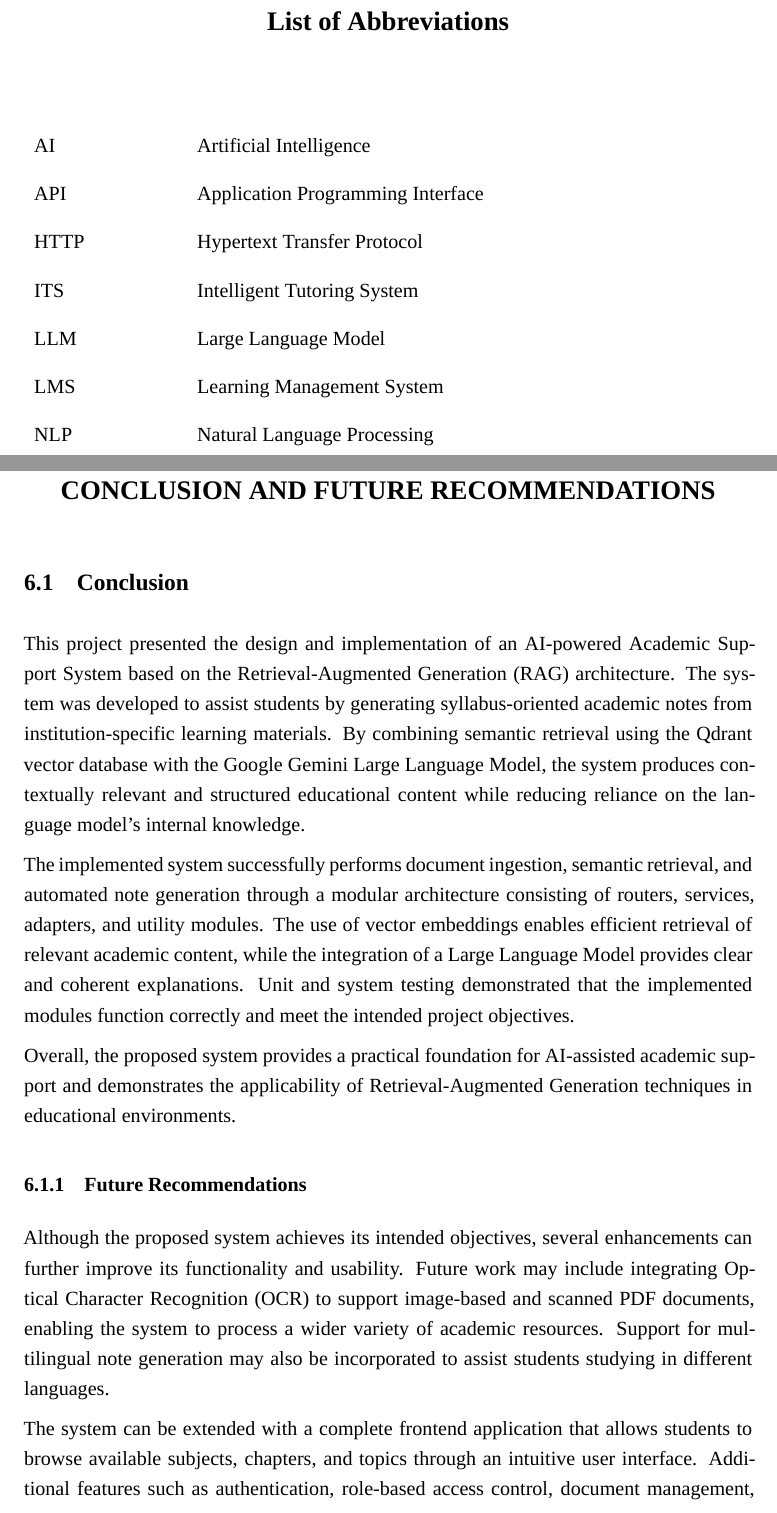
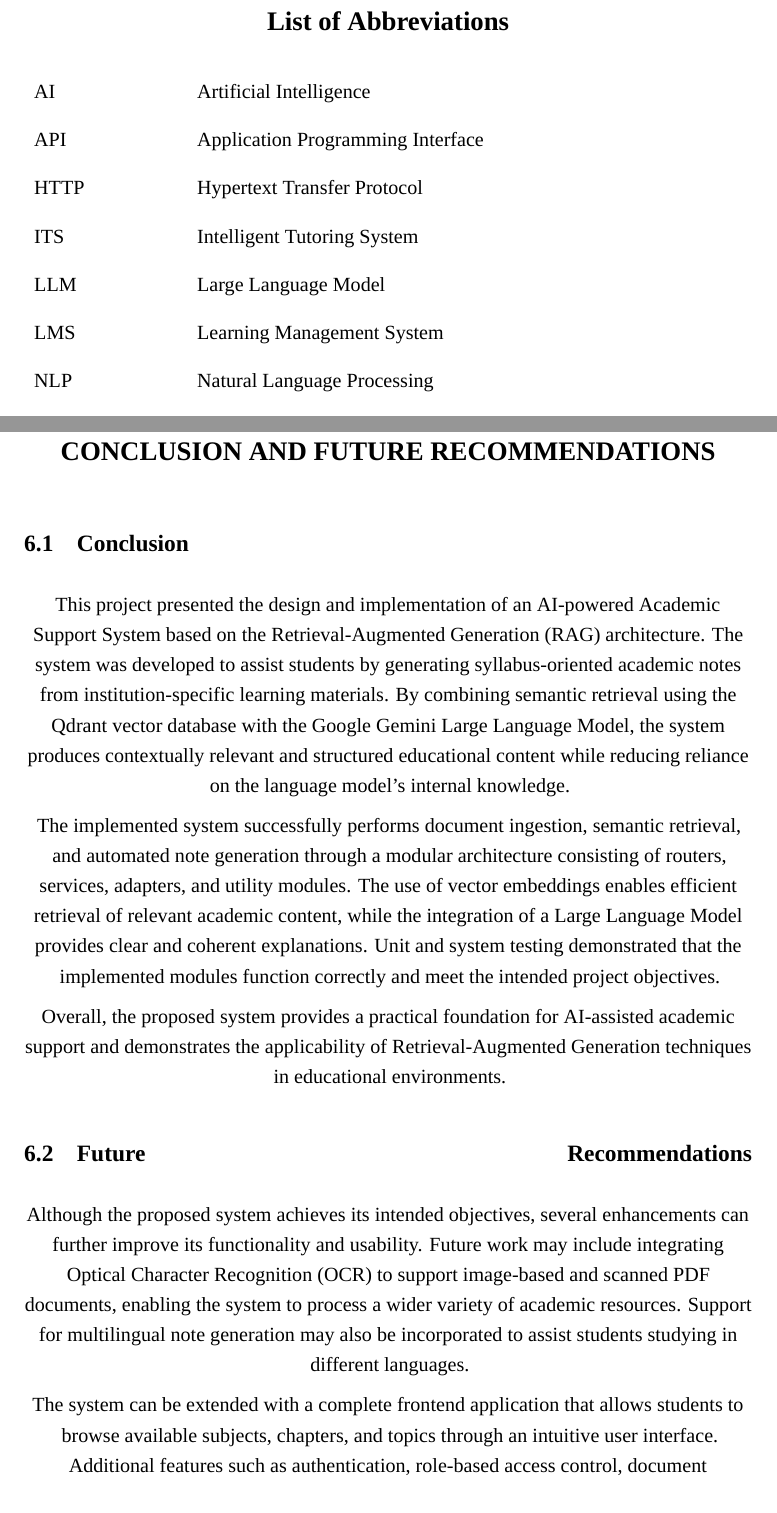
Before and after one commit to SakshiKhatiwada/AI-Powered-Academic-Support-System, a LaTeX thesis (Project-Report-AI-Powered-Academic-Support-System/main.tex, which reads Project-Report-AI-Powered-Academic-Support-System/acronyms.tex, Project-Report-AI-Powered-Academic-Support-System/chapters/chapter6_conclusion.tex): two parts of pages 9 and 43 of 51, joined at a grey line, cut so that both start at the same text. Compiled offline with XeLaTeX; a missing font is replaced by an installed copy or a similar font.

Commit message:
final touches 123 T.T

```diff
--- a/Project-Report-AI-Powered-Academic-Support-System/acronyms.tex
+++ b/Project-Report-AI-Powered-Academic-Support-System/acronyms.tex
@@ -1,11 +1,10 @@
 \chapter*{\NoCaseChange{List of Abbreviations}}
 \addcontentsline{toc}{chapter}{List of Abbreviations}
-
-\vspace{0.5cm}
+\vspace{-1.5em}
 
 \renewcommand{\arraystretch}{1.6}
-\begin{center}
-    \begin{tabularx}{\textwidth}{p{3cm} X}
+\centering
+\begin{tabularx}{\textwidth}{p{3cm} X}
         AI   & Artificial Intelligence\\
         API  & Application Programming Interface\\
         HTTP & Hypertext Transfer Protocol\\
--- a/Project-Report-AI-Powered-Academic-Support-System/chapters/chapter6_conclusion.tex
+++ b/Project-Report-AI-Powered-Academic-Support-System/chapters/chapter6_conclusion.tex
@@ -8,7 +8,7 @@ The implemented system successfully performs document ingestion, semantic retrie
 
 Overall, the proposed system provides a practical foundation for AI-assisted academic support and demonstrates the applicability of Retrieval-Augmented Generation techniques in educational environments. \par
 
-\subsection{Future Recommendations}
+\section{Future Recommendations}
 
 Although the proposed system achieves its intended objectives, several enhancements can further improve its functionality and usability. Future work may include integrating Optical Character Recognition (OCR) to support image-based and scanned PDF documents, enabling the system to process a wider variety of academic resources. Support for multilingual note generation may also be incorporated to assist students studying in different languages. \par
 
```
Also changed, not shown: Project-Report-AI-Powered-Academic-Support-System/main.pdf, Project-Report-AI-Powered-Academic-Support-System/acronyms.tex (3 more changed lines).
